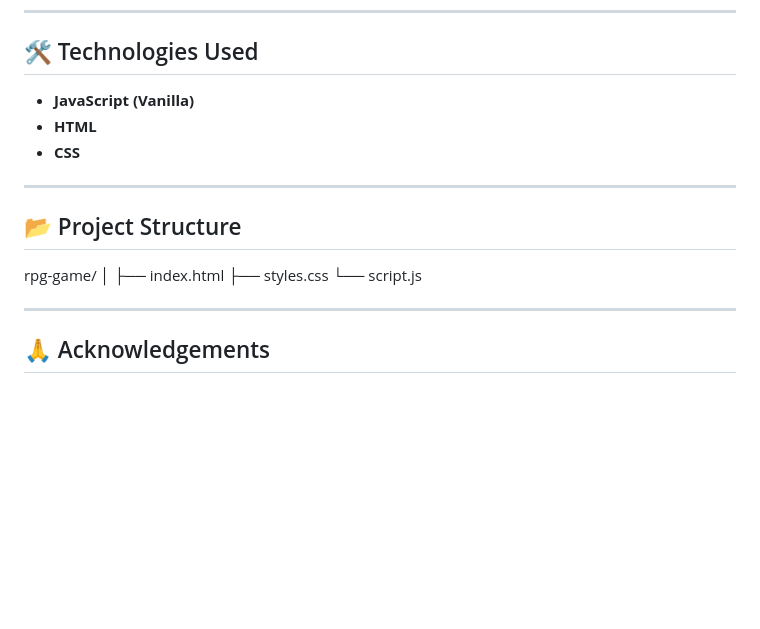
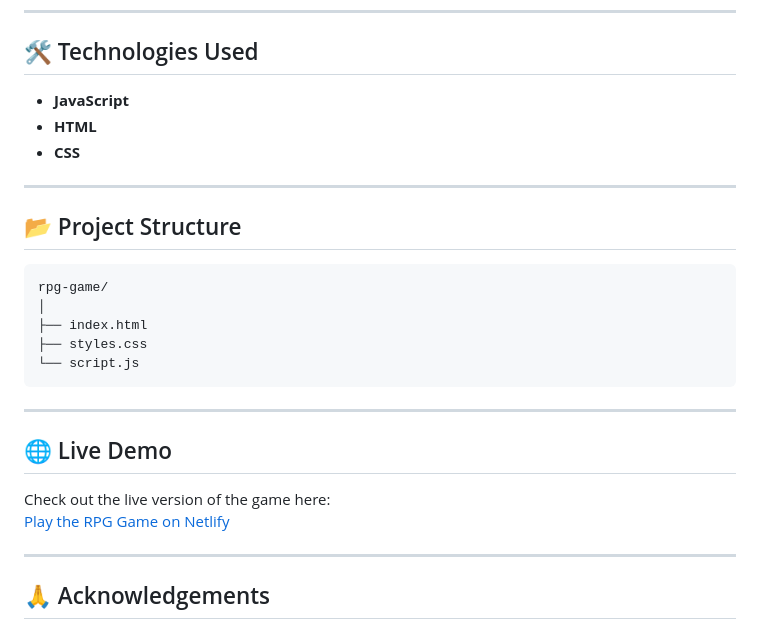
Before and after one commit to gokulselvam2911/rpg-game, a Markdown page: README.md, the part around the change printed below. GitHub-like rendering; blank space fills up the shorter version.

```diff
--- a/README.md
+++ b/README.md
@@ -45,7 +50,7 @@ This project will help you strengthen your JavaScript skills while creating some
 
 ## 🛠️ Technologies Used
 
-- **JavaScript (Vanilla)**
+- **JavaScript**
 - **HTML**
 - **CSS**
 
@@ -53,12 +58,19 @@ This project will help you strengthen your JavaScript skills while creating some
 
 ## 📂 Project Structure
 
-rpg-game/
-│
-├── index.html
-├── styles.css
-└── script.js
+    rpg-game/
+    │
+    ├── index.html
+    ├── styles.css
+    └── script.js
 
+
+---
+
+## 🌐 Live Demo
+
+Check out the live version of the game here:
+[Play the RPG Game on Netlify](https://rpg-dragon-repeller-js.netlify.app/)
 
 ---
 
```
Also changed, not shown: other parts of README.md (+5 -14 lines), image/rpg.png (added).
